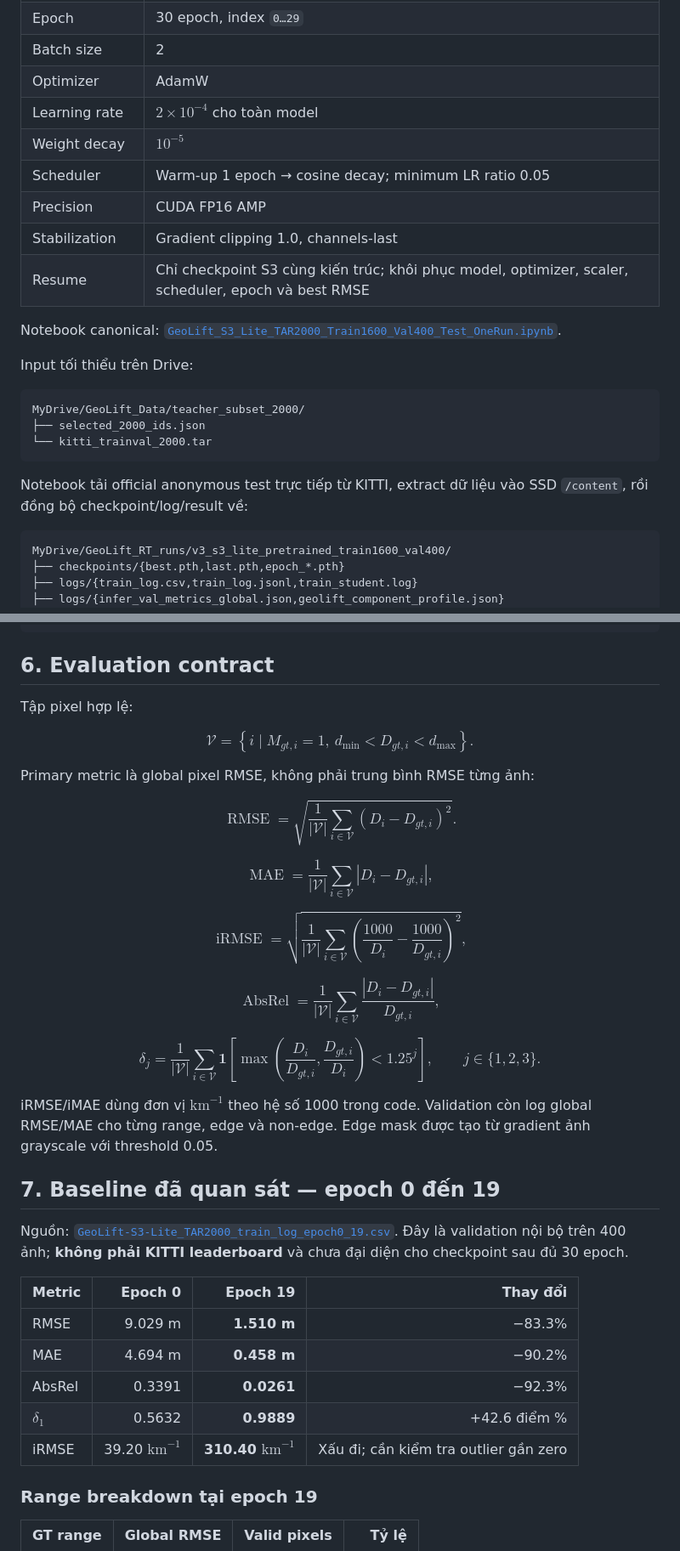
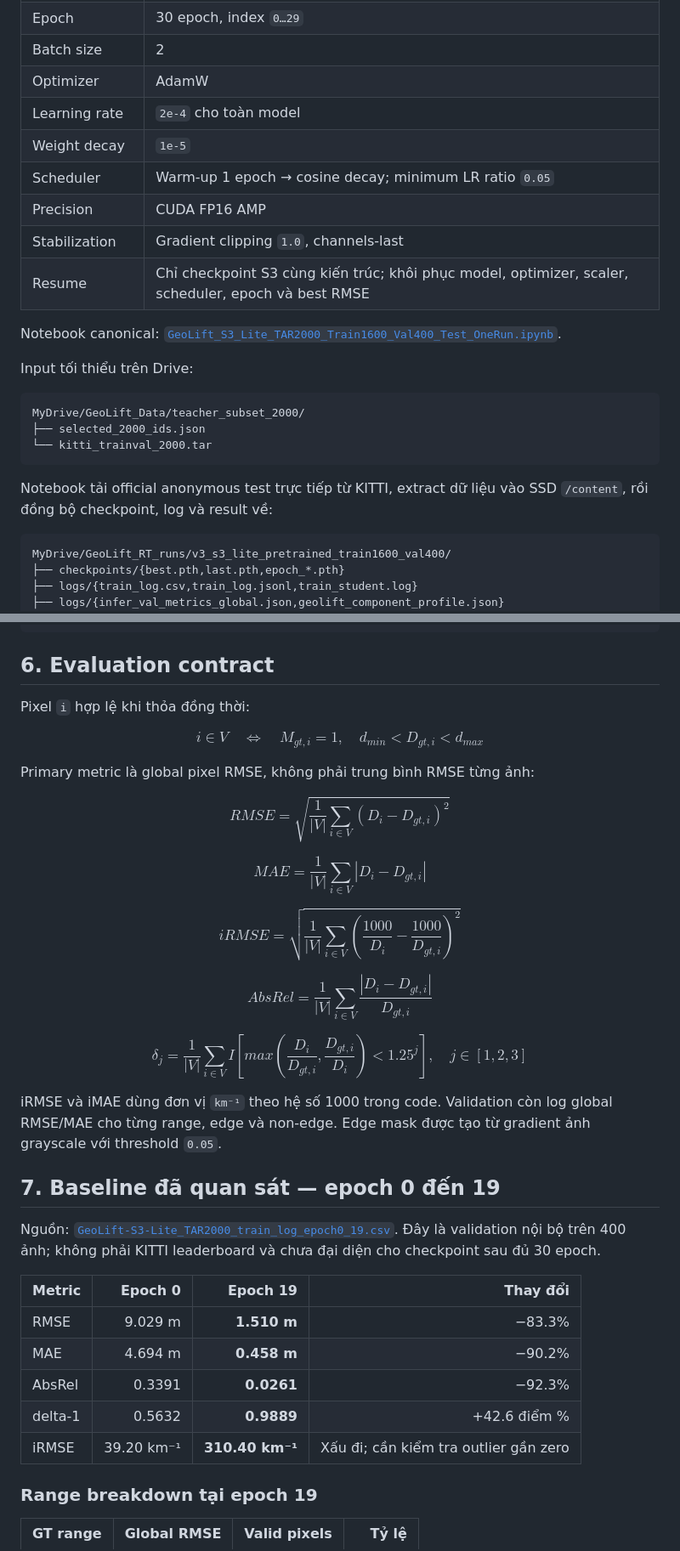
Before and after one commit to PhuocDang2104/GeoDistill_RT, a Markdown page: docs/GeoLift-S3_Lite_Baseline.md, 2 parts joined by grey strips. Shown at 85% size. Rendered like a GitHub page.

````diff
--- a/docs/GeoLift-S3_Lite_Baseline.md
+++ b/docs/GeoLift-S3_Lite_Baseline.md
@@ -323,11 +249,11 @@ Các bin `[0,20,40,60,80,120]` m **chỉ dùng để đánh giá validation**. B
 | Epoch | 30 epoch, index `0…29` |
 | Batch size | 2 |
 | Optimizer | AdamW |
-| Learning rate | $2\times10^{-4}$ cho toàn model |
-| Weight decay | $10^{-5}$ |
-| Scheduler | Warm-up 1 epoch → cosine decay; minimum LR ratio 0.05 |
+| Learning rate | `2e-4` cho toàn model |
+| Weight decay | `1e-5` |
+| Scheduler | Warm-up 1 epoch → cosine decay; minimum LR ratio `0.05` |
 | Precision | CUDA FP16 AMP |
-| Stabilization | Gradient clipping 1.0, channels-last |
+| Stabilization | Gradient clipping `1.0`, channels-last |
 | Resume | Chỉ checkpoint S3 cùng kiến trúc; khôi phục model, optimizer, scaler, scheduler, epoch và best RMSE |
 
 Notebook canonical: [`GeoLift_S3_Lite_TAR2000_Train1600_Val400_Test_OneRun.ipynb`](../notebooks/GeoLift_S3_Lite_TAR2000_Train1600_Val400_Test_OneRun.ipynb).
@@ -340,7 +266,7 @@ MyDrive/GeoLift_Data/teacher_subset_2000/
 └── kitti_trainval_2000.tar
 ```
 
-Notebook tải official anonymous test trực tiếp từ KITTI, extract dữ liệu vào SSD `/content`, rồi đồng bộ checkpoint/log/result về:
+Notebook tải official anonymous test trực tiếp từ KITTI, extract dữ liệu vào SSD `/content`, rồi đồng bộ checkpoint, log và result về:
 
 ```text
 MyDrive/GeoLift_RT_runs/v3_s3_lite_pretrained_train1600_val400/
@@ -358,76 +284,47 @@ MyDrive/GeoLift_RT_runs/v3_s3_lite_pretrained_train1600_val400/
 
 ## 6. Evaluation contract
 
-Tập pixel hợp lệ:
+Pixel `i` hợp lệ khi thỏa đồng thời:
 
 $$
-\mathcal V=
-\left\{
-i\mid M_{gt,i}=1,\ d_{\min}<D_{gt,i}<d_{\max}
-\right\}.
+i \in V \quad \Longleftrightarrow \quad M_{gt,i}=1, \quad d_{min}<D_{gt,i}<d_{max}
 $$
 
 Primary metric là global pixel RMSE, không phải trung bình RMSE từng ảnh:
 
 $$
-\operatorname{RMSE}
-=
-\sqrt{
-\frac{1}{|\mathcal V|}
-\sum_{i\in\mathcal V}(D_i-D_{gt,i})^2
-}.
+RMSE = \sqrt{\frac{1}{|V|}\sum_{i \in V}(D_i-D_{gt,i})^2}
 $$
 
 $$
-\operatorname{MAE}
-=
-\frac{1}{|\mathcal V|}
-\sum_{i\in\mathcal V}|D_i-D_{gt,i}|,
+MAE = \frac{1}{|V|}\sum_{i \in V}|D_i-D_{gt,i}|
 $$
 
 $$
-\operatorname{iRMSE}
-=
-\sqrt{
-\frac{1}{|\mathcal V|}
-\sum_{i\in\mathcal V}
-\left(\frac{1000}{D_i}-\frac{1000}{D_{gt,i}}\right)^2
-},
+iRMSE = \sqrt{\frac{1}{|V|}\sum_{i \in V}(\frac{1000}{D_i}-\frac{1000}{D_{gt,i}})^2}
 $$
 
 $$
-\operatorname{AbsRel}
-=
-\frac{1}{|\mathcal V|}
-\sum_{i\in\mathcal V}
-\frac{|D_i-D_{gt,i}|}{D_{gt,i}},
+AbsRel = \frac{1}{|V|}\sum_{i \in V}\frac{|D_i-D_{gt,i}|}{D_{gt,i}}
 $$
 
 $$
-\delta_j
-=
-\frac{1}{|\mathcal V|}
-\sum_{i\in\mathcal V}
-\mathbf 1
-\left[
-\max\!\left(\frac{D_i}{D_{gt,i}},\frac{D_{gt,i}}{D_i}\right)<1.25^j
-\right],
-\qquad j\in\{1,2,3\}.
+\delta_j = \frac{1}{|V|}\sum_{i \in V} I[max(\frac{D_i}{D_{gt,i}},\frac{D_{gt,i}}{D_i})<1.25^j], \quad j \in [1,2,3]
 $$
 
-iRMSE/iMAE dùng đơn vị $\mathrm{km}^{-1}$ theo hệ số 1000 trong code. Validation còn log global RMSE/MAE cho từng range, edge và non-edge. Edge mask được tạo từ gradient ảnh grayscale với threshold 0.05.
+iRMSE và iMAE dùng đơn vị `km⁻¹` theo hệ số 1000 trong code. Validation còn log global RMSE/MAE cho từng range, edge và non-edge. Edge mask được tạo từ gradient ảnh grayscale với threshold `0.05`.
 
 ## 7. Baseline đã quan sát — epoch 0 đến 19
 
-Nguồn: [`GeoLift-S3-Lite_TAR2000_train_log_epoch0_19.csv`](../results/GeoLift-S3-Lite_TAR2000_train_log_epoch0_19.csv). Đây là validation nội bộ trên 400 ảnh; **không phải KITTI leaderboard** và chưa đại diện cho checkpoint sau đủ 30 epoch.
+Nguồn: [`GeoLift-S3-Lite_TAR2000_train_log_epoch0_19.csv`](../results/GeoLift-S3-Lite_TAR2000_train_log_epoch0_19.csv). Đây là validation nội bộ trên 400 ảnh; không phải KITTI leaderboard và chưa đại diện cho checkpoint sau đủ 30 epoch.
 
 | Metric | Epoch 0 | Epoch 19 | Thay đổi |
 |---|---:|---:|---:|
 | RMSE | 9.029 m | **1.510 m** | −83.3% |
 | MAE | 4.694 m | **0.458 m** | −90.2% |
 | AbsRel | 0.3391 | **0.0261** | −92.3% |
-| $\delta_1$ | 0.5632 | **0.9889** | +42.6 điểm % |
-| iRMSE | 39.20 $\mathrm{km}^{-1}$ | **310.40 $\mathrm{km}^{-1}$** | Xấu đi; cần kiểm tra outlier gần zero |
+| delta-1 | 0.5632 | **0.9889** | +42.6 điểm % |
+| iRMSE | 39.20 km⁻¹ | **310.40 km⁻¹** | Xấu đi; cần kiểm tra outlier gần zero |
 
 ### Range breakdown tại epoch 19
 
````
Also changed, not shown: other parts of docs/GeoLift-S3_Lite_Baseline.md (+100 -174 lines).
